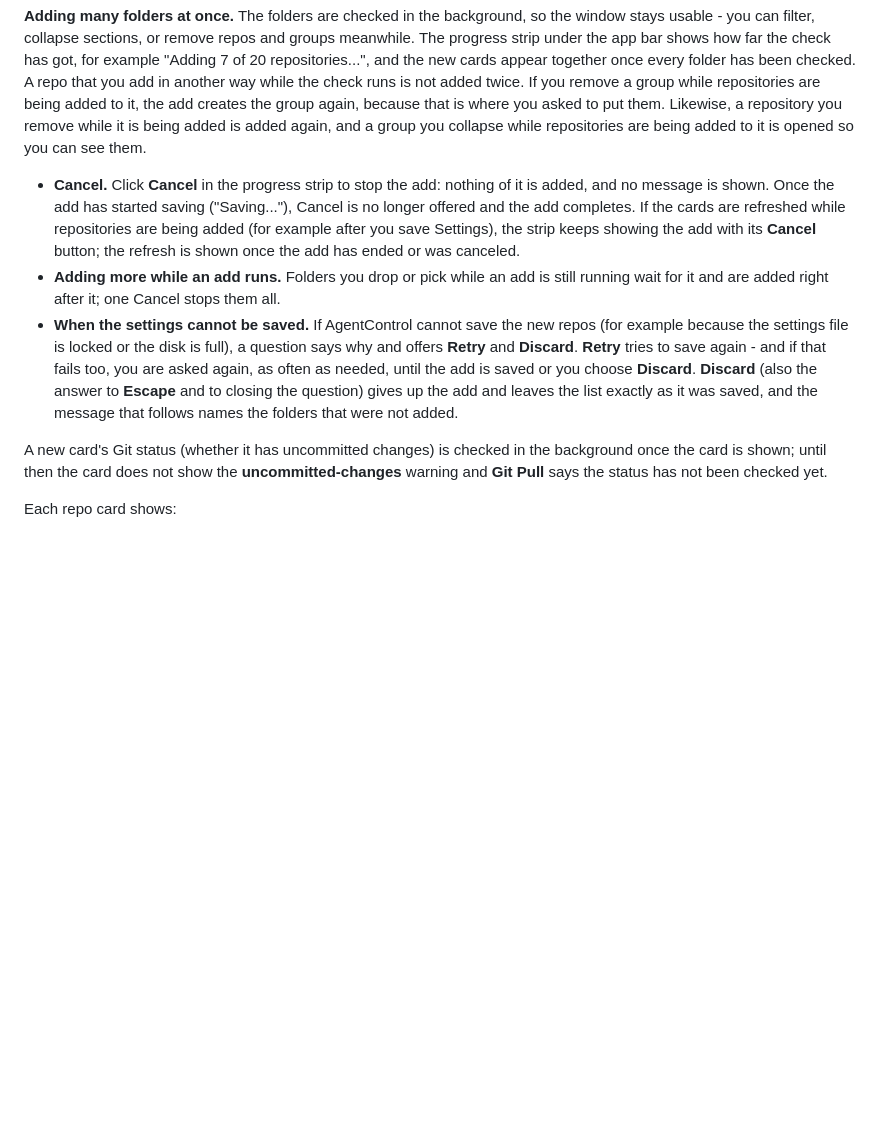
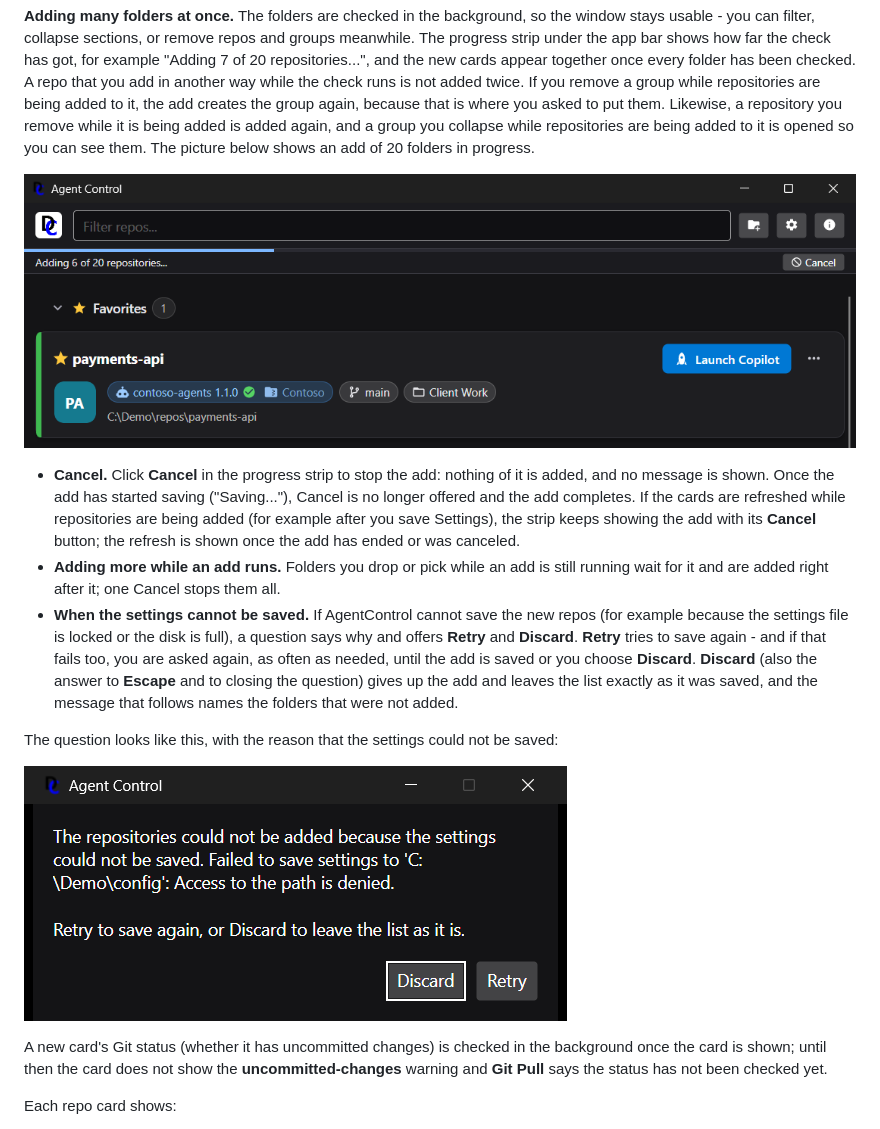
Before and after one commit to demaconsulting/AgentControl, a Markdown page: docs/user_guide/introduction.md, the part around one of its changes. GitHub-like rendering; pictures changed too: docs/user_guide/images/add-save-failed.png (added), docs/user_guide/images/global-progress.png (added); blank space fills up the shorter version.

Commit message:
Add screenshots for the progress strip and refreshing cards
Every existing user-guide screenshot was checked against the current build
and found unchanged; three new screenshots show the start-up refresh, an add
in progress with Cancel, and the Retry/Discard question for an add that
cannot be saved.

Co-authored-by: Copilot <223556219+Copilot@users.noreply.github.com>

```diff
--- a/docs/user_guide/introduction.md
+++ b/docs/user_guide/introduction.md
@@ -144,7 +151,12 @@ the check has got, for example "Adding 7 of 20 repositories...", and the new car
 has been checked. A repo that you add in another way while the check runs is not added twice. If you remove a group
 while repositories are being added to it, the add creates the group again, because that is where you asked to put
 them. Likewise, a repository you remove while it is being added is added again, and a group you collapse while
-repositories are being added to it is opened so you can see them.
+repositories are being added to it is opened so you can see them. The picture below shows an add of 20 folders in
+progress.
+
+![The top of the main window while 20 folders are being added: directly under the app bar, the progress strip shows a
+partly filled bar, the text "Adding 6 of 20 repositories..." and a Cancel button, and the cards below stay as they
+were](images/global-progress.png)
 
 - **Cancel.** Click **Cancel** in the progress strip to stop the add: nothing of it is added, and no message is shown.
   Once the add has started saving ("Saving..."), Cancel is no longer offered and the add completes. If the cards are
@@ -157,6 +169,12 @@ repositories are being added to it is opened so you can see them.
   save again - and if that fails too, you are asked again, as often as needed, until the add is saved or you choose
   **Discard**. **Discard** (also the answer to **Escape** and to closing the question) gives up the add and leaves the
   list exactly as it was saved, and the message that follows names the folders that were not added.
+
+The question looks like this, with the reason that the settings could not be saved:
+
+![The question shown when an add cannot be saved: "The repositories could not be added because the settings could
+not be saved.", followed by the reason (here, access to the settings folder was denied) and "Retry to save again, or
+Discard to leave the list as it is.", with the buttons Discard (the default) and Retry](images/add-save-failed.png)
 
 A new card's Git status (whether it has uncommitted changes) is checked in the background once the card is shown;
 until then the card does not show the **uncommitted-changes** warning and **Git Pull** says the status has not been
```
Also changed, not shown: other parts of docs/user_guide/introduction.md (+7 -0 lines), docs/user_guide/images/startup-refreshing.png (added).
